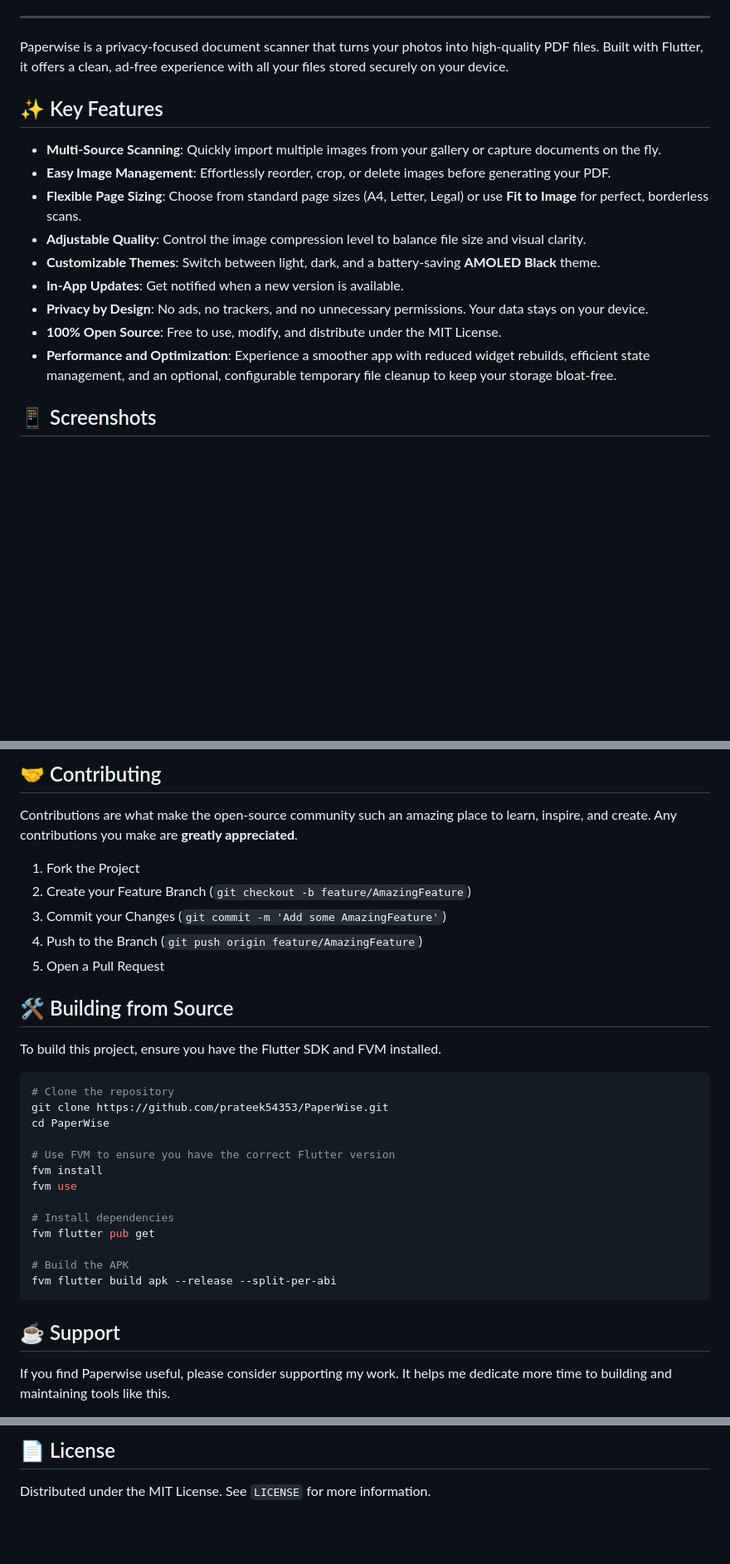
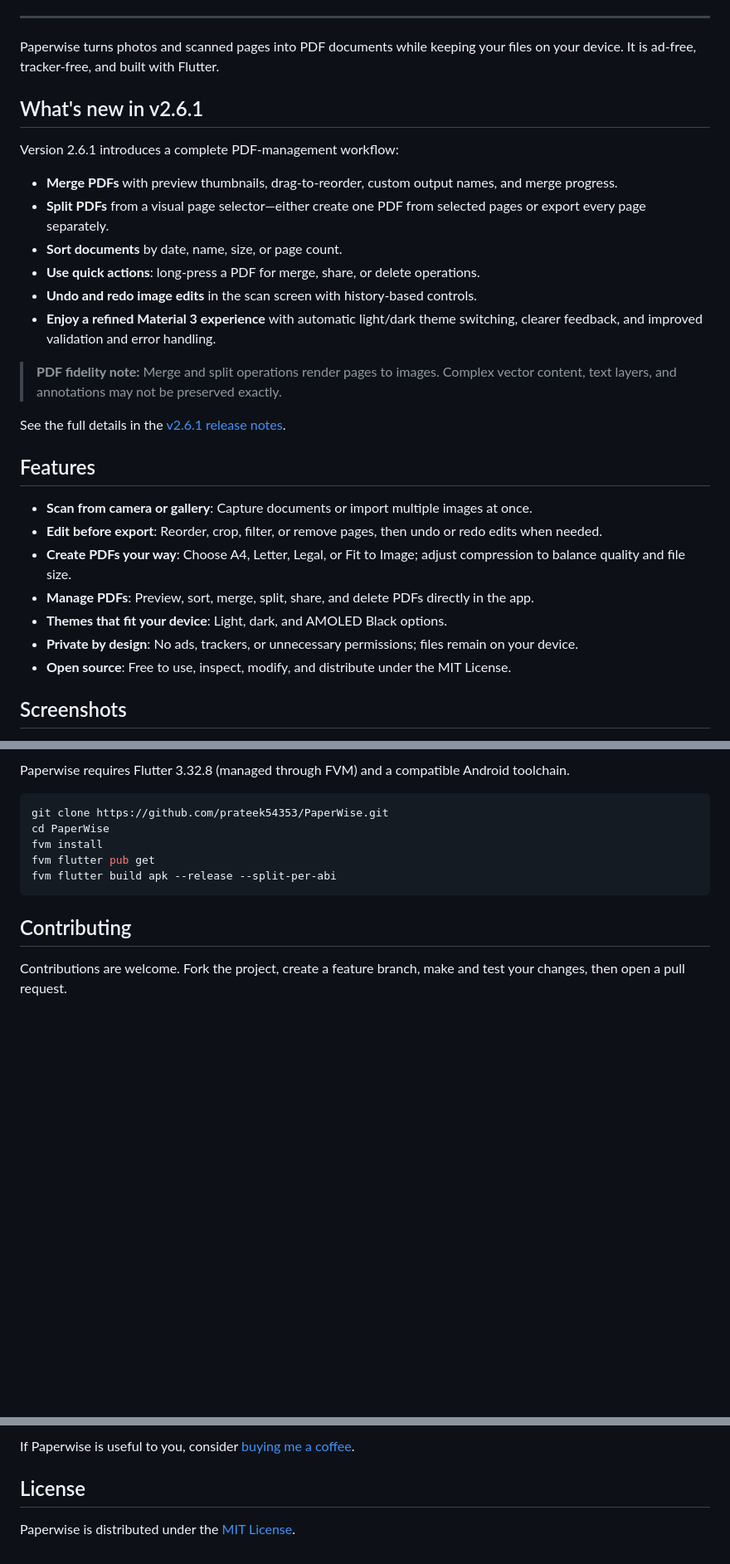
Before and after one commit to prateek54353/PaperWise, a Markdown page: README.md, 3 parts joined by grey strips. Shown at 83% size. Rendered like a GitHub page; blank space fills up the shorter version.

Commit message:
Revise README for version 2.6.1 updates
Updated README to reflect changes in version 2.6.1, including new features and improved descriptions.

````diff
--- a/README.md
+++ b/README.md
@@ -16,20 +16,33 @@
 
 ---
 
-Paperwise is a privacy-focused document scanner that turns your photos into high-quality PDF files. Built with Flutter, it offers a clean, ad-free experience with all your files stored securely on your device.
+Paperwise turns photos and scanned pages into PDF documents while keeping your files on your device. It is ad-free, tracker-free, and built with Flutter.
 
-## ✨ Key Features
+## What's new in v2.6.1
 
-- **Multi-Source Scanning**: Quickly import multiple images from your gallery or capture documents on the fly.
-- **Easy Image Management**: Effortlessly reorder, crop, or delete images before generating your PDF.
-- **Flexible Page Sizing**: Choose from standard page sizes (A4, Letter, Legal) or use **Fit to Image** for perfect, borderless scans.
-- **Adjustable Quality**: Control the image compression level to balance file size and visual clarity.
-- **Customizable Themes**: Switch between light, dark, and a battery-saving **AMOLED Black** theme.
-- **In-App Updates**: Get notified when a new version is available.
-- **Privacy by Design**: No ads, no trackers, and no unnecessary permissions. Your data stays on your device.
-- **100% Open Source**: Free to use, modify, and distribute under the MIT License.
-- **Performance and Optimization**: Experience a smoother app with reduced widget rebuilds, efficient state management, and an optional, configurable temporary file cleanup to keep your storage bloat-free.
+Version 2.6.1 introduces a complete PDF-management workflow:
 
-## 📱 Screenshots
+- **Merge PDFs** with preview thumbnails, drag-to-reorder, custom output names, and merge progress.
+- **Split PDFs** from a visual page selector—either create one PDF from selected pages or export every page separately.
+- **Sort documents** by date, name, size, or page count.
+- **Use quick actions**: long-press a PDF for merge, share, or delete operations.
+- **Undo and redo image edits** in the scan screen with history-based controls.
+- **Enjoy a refined Material 3 experience** with automatic light/dark theme switching, clearer feedback, and improved validation and error handling.
+
+> **PDF fidelity note:** Merge and split operations render pages to images. Complex vector content, text layers, and annotations may not be preserved exactly.
+
+See the full details in the [v2.6.1 release notes](https://github.com/prateek54353/PaperWise/releases/tag/v2.6.1).
+
+## Features
+
+- **Scan from camera or gallery**: Capture documents or import multiple images at once.
+- **Edit before export**: Reorder, crop, filter, or remove pages, then undo or redo edits when needed.
+- **Create PDFs your way**: Choose A4, Letter, Legal, or Fit to Image; adjust compression to balance quality and file size.
+- **Manage PDFs**: Preview, sort, merge, split, share, and delete PDFs directly in the app.
+- **Themes that fit your device**: Light, dark, and AMOLED Black options.
+- **Private by design**: No ads, trackers, or unnecessary permissions; files remain on your device.
+- **Open source**: Free to use, inspect, modify, and distribute under the MIT License.
+
+## Screenshots
 
 <div align="center">
@@ -92,35 +59,15 @@ You can download the latest version of Paperwise from the official sources below
 
-## 🤝 Contributing
-
-Contributions are what make the open-source community such an amazing place to learn, inspire, and create. Any contributions you make are **greatly appreciated**.
-
-1.  Fork the Project
-2.  Create your Feature Branch (`git checkout -b feature/AmazingFeature`)
-3.  Commit your Changes (`git commit -m 'Add some AmazingFeature'`)
-4.  Push to the Branch (`git push origin feature/AmazingFeature`)
-5.  Open a Pull Request
-
-## 🛠️ Building from Source
-
-To build this project, ensure you have the Flutter SDK and FVM installed.
+Paperwise requires Flutter 3.32.8 (managed through FVM) and a compatible Android toolchain.
 
 ```bash
-# Clone the repository
 git clone https://github.com/prateek54353/PaperWise.git
 cd PaperWise
-
-# Use FVM to ensure you have the correct Flutter version
 fvm install
-fvm use
-
-# Install dependencies
 fvm flutter pub get
-
-# Build the APK
 fvm flutter build apk --release --split-per-abi
 ```
 
-## ☕ Support
+## Contributing
 
-If you find Paperwise useful, please consider supporting my work. It helps me dedicate more time to building and maintaining tools like this.
+Contributions are welcome. Fork the project, create a feature branch, make and test your changes, then open a pull request.
 
@@ -132,4 +75,6 @@ If you find Paperwise useful, please consider supporting my work. It helps me de
 
-## 📄 License
+If Paperwise is useful to you, consider [buying me a coffee](https://coff.ee/prateek.aish).
 
-Distributed under the MIT License. See `LICENSE` for more information.
+## License
+
+Paperwise is distributed under the [MIT License](LICENSE).
````
Also changed, not shown: other parts of README.md (+13 -63 lines).
